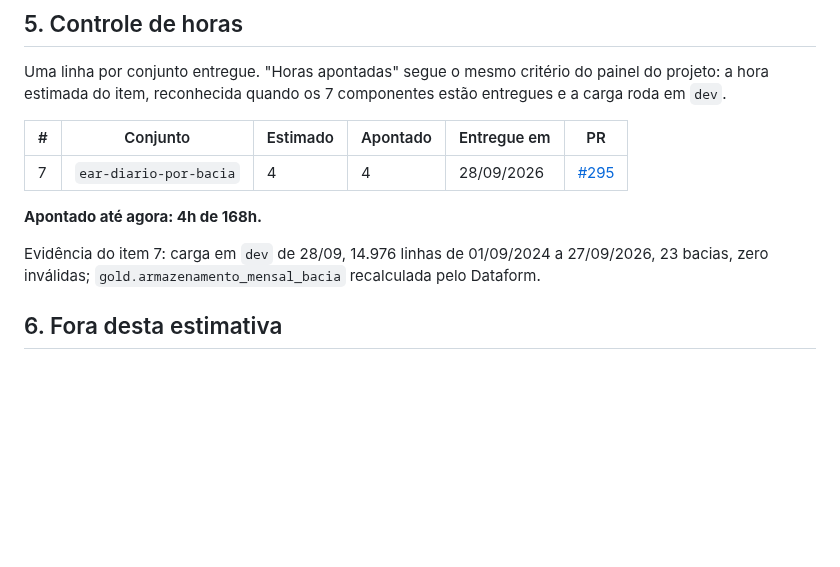
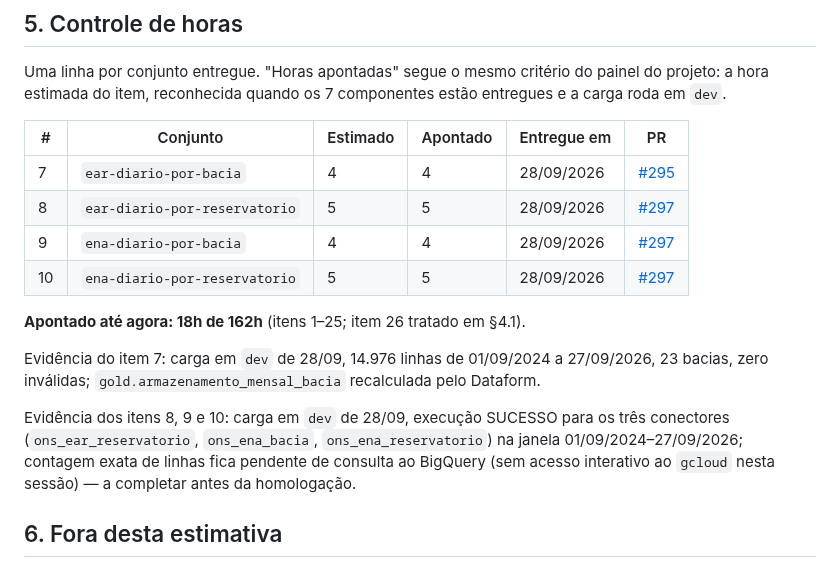
Before and after one commit to nessenergy/Alupdatalake, a Markdown page: docs/contrato/aditivo-01-conjuntos-publicos.md, the part around the change. Drawn GitHub-style; blank space fills up the shorter version.

Commit message:
docs(contrato): apontamento dos itens 8, 9 e 10 do aditivo 01
Carga em dev de 28/09 confirmada para ear-diario-por-reservatorio,
ena-diario-por-bacia e ena-diario-por-reservatorio (#297). Apontado:
18h de 162h (itens 1-25; item 26 tratado em separado na Sec 4.1).

```diff
--- a/docs/contrato/aditivo-01-conjuntos-publicos.md
+++ b/docs/contrato/aditivo-01-conjuntos-publicos.md
@@ -167,12 +167,21 @@ componentes estão entregues e a carga roda em `dev`.
 | # | Conjunto | Estimado | Apontado | Entregue em | PR |
 |---|---|---|---|---|---|
 | 7 | `ear-diario-por-bacia` | 4 | 4 | 28/09/2026 | [#295](https://github.com/nessenergy/Alupdatalake/pull/295) |
+| 8 | `ear-diario-por-reservatorio` | 5 | 5 | 28/09/2026 | [#297](https://github.com/nessenergy/Alupdatalake/pull/297) |
+| 9 | `ena-diario-por-bacia` | 4 | 4 | 28/09/2026 | [#297](https://github.com/nessenergy/Alupdatalake/pull/297) |
+| 10 | `ena-diario-por-reservatorio` | 5 | 5 | 28/09/2026 | [#297](https://github.com/nessenergy/Alupdatalake/pull/297) |
 
-**Apontado até agora: 4h de 168h.**
+**Apontado até agora: 18h de 162h** (itens 1–25; item 26 tratado em §4.1).
 
 Evidência do item 7: carga em `dev` de 28/09, 14.976 linhas de 01/09/2024 a
 27/09/2026, 23 bacias, zero inválidas; `gold.armazenamento_mensal_bacia`
 recalculada pelo Dataform.
+
+Evidência dos itens 8, 9 e 10: carga em `dev` de 28/09, execução SUCESSO para
+os três conectores (`ons_ear_reservatorio`, `ons_ena_bacia`,
+`ons_ena_reservatorio`) na janela 01/09/2024–27/09/2026; contagem exata de
+linhas fica pendente de consulta ao BigQuery (sem acesso interativo ao
+`gcloud` nesta sessão) — a completar antes da homologação.
 
 ## 6. Fora desta estimativa
 
```
